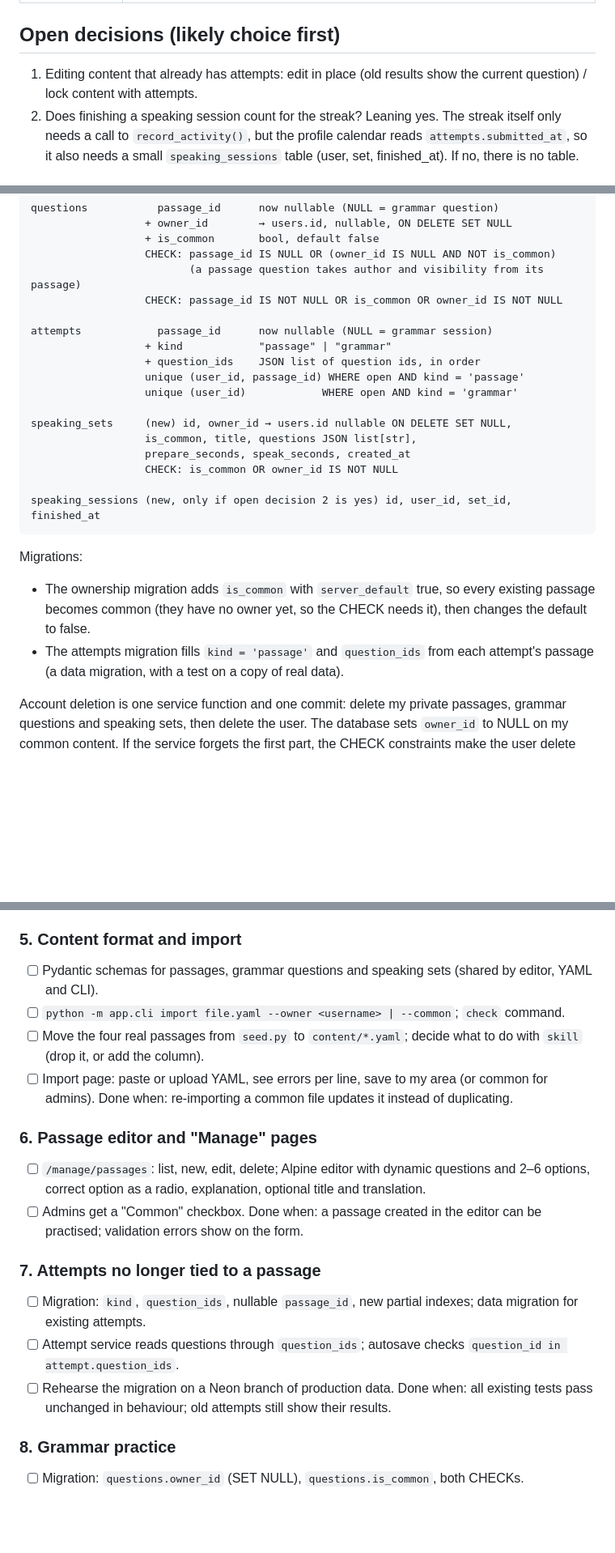
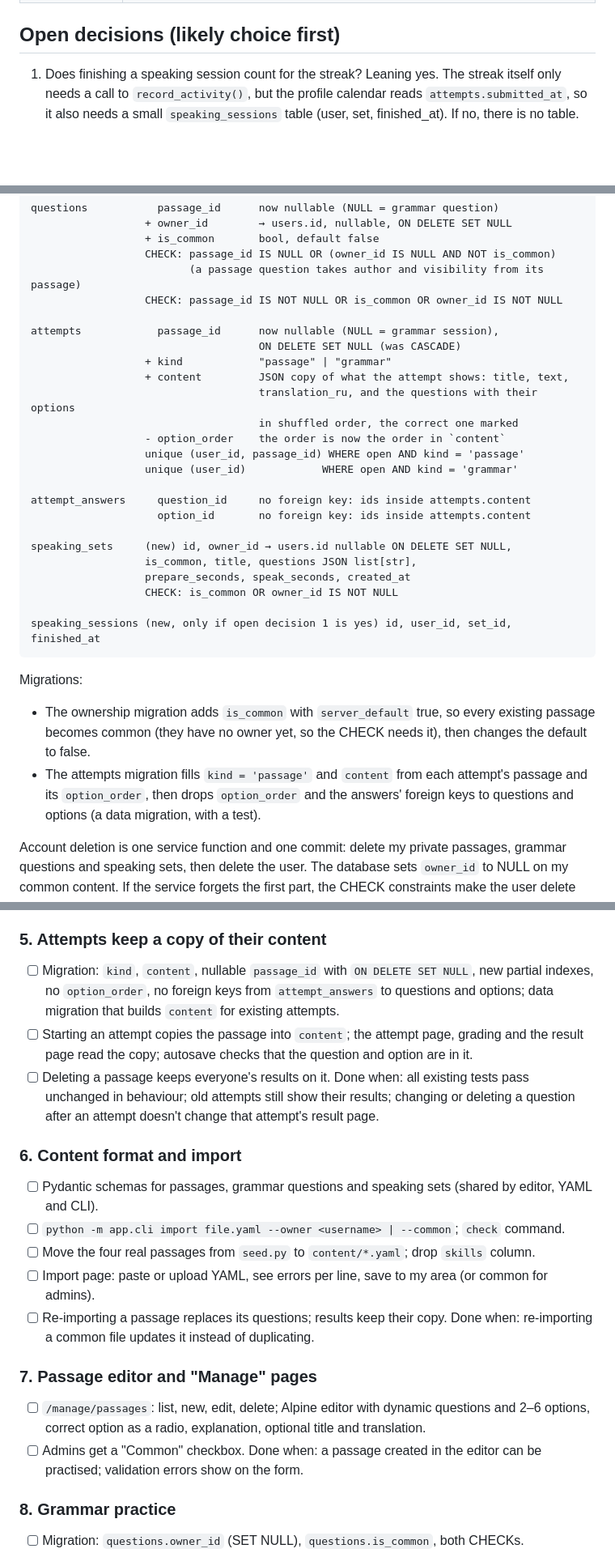
Before and after one commit to atamuratov07/qiraa, a Markdown page: docs/ROADMAP-v2.md, 3 parts joined by grey strips. Shown at 81% size. Drawn GitHub-style; blank space fills up the shorter version.

Commit message:
Keep a content copy per attempt in the roadmap

````diff
--- a/docs/ROADMAP-v2.md
+++ b/docs/ROADMAP-v2.md
@@ -51,9 +53,7 @@ conventions are in [CONVENTIONS.md](CONVENTIONS.md).
 
 ## Open decisions (likely choice first)
 
-1. Editing content that already has attempts: edit in place (old results show the current
-   question) / lock content with attempts.
-2. Does finishing a speaking session count for the streak? Leaning yes. The streak itself
+1. Does finishing a speaking session count for the streak? Leaning yes. The streak itself
    only needs a call to `record_activity()`, but the profile calendar reads
    `attempts.submitted_at`, so it also needs a small `speaking_sessions` table
    (user, set, finished_at). If no, there is no table.
@@ -78,18 +78,25 @@ questions           passage_id      now nullable (NULL = grammar question)
                          (a passage question takes author and visibility from its passage)
                   CHECK: passage_id IS NOT NULL OR is_common OR owner_id IS NOT NULL
 
-attempts            passage_id      now nullable (NULL = grammar session)
+attempts            passage_id      now nullable (NULL = grammar session),
+                                    ON DELETE SET NULL (was CASCADE)
                   + kind            "passage" | "grammar"
-                  + question_ids    JSON list of question ids, in order
+                  + content         JSON copy of what the attempt shows: title, text,
+                                    translation_ru, and the questions with their options
+                                    in shuffled order, the correct one marked
+                  - option_order    the order is now the order in `content`
                   unique (user_id, passage_id) WHERE open AND kind = 'passage'
                   unique (user_id)            WHERE open AND kind = 'grammar'
+
+attempt_answers     question_id     no foreign key: ids inside attempts.content
+                    option_id       no foreign key: ids inside attempts.content
 
 speaking_sets     (new) id, owner_id → users.id nullable ON DELETE SET NULL,
                   is_common, title, questions JSON list[str],
                   prepare_seconds, speak_seconds, created_at
                   CHECK: is_common OR owner_id IS NOT NULL
 
-speaking_sessions (new, only if open decision 2 is yes) id, user_id, set_id, finished_at
+speaking_sessions (new, only if open decision 1 is yes) id, user_id, set_id, finished_at
 ```
 
 Migrations:
@@ -97,8 +104,9 @@ Migrations:
 - The ownership migration adds `is_common` with `server_default` true, so every existing
   passage becomes common (they have no owner yet, so the CHECK needs it), then changes the
   default to false.
-- The attempts migration fills `kind = 'passage'` and `question_ids` from each attempt's
-  passage (a data migration, with a test on a copy of real data).
+- The attempts migration fills `kind = 'passage'` and `content` from each attempt's passage
+  and its `option_order`, then drops `option_order` and the answers' foreign keys to
+  questions and options (a data migration, with a test).
 
 Account deletion is one service function and one commit: delete my private passages,
 grammar questions and speaking sets, then delete the user. The database sets `owner_id` to
@@ -167,32 +175,35 @@ Templates stay in `app/templates/<feature>/`.
       Done when: switching changes every page; the Russian interface reads as in 1.0, except
       dates, which follow CLDR.
 
-### 5. Content format and import
+### 5. Attempts keep a copy of their content
+
+- [ ] Migration: `kind`, `content`, nullable `passage_id` with `ON DELETE SET NULL`, new
+      partial indexes, no `option_order`, no foreign keys from `attempt_answers` to questions
+      and options; data migration that builds `content` for existing attempts.
+- [ ] Starting an attempt copies the passage into `content`; the attempt page, grading and the
+      result page read the copy; autosave checks that the question and option are in it.
+- [ ] Deleting a passage keeps everyone's results on it.
+      Done when: all existing tests pass unchanged in behaviour; old attempts still show their
+      results; changing or deleting a question after an attempt doesn't change that attempt's
+      result page.
+
+### 6. Content format and import
 
 - [ ] Pydantic schemas for passages, grammar questions and speaking sets (shared by editor,
       YAML and CLI).
 - [ ] `python -m app.cli import file.yaml --owner <username> | --common`; `check` command.
-- [ ] Move the four real passages from `seed.py` to `content/*.yaml`; decide what to do with
-      `skill` (drop it, or add the column).
+- [ ] Move the four real passages from `seed.py` to `content/*.yaml`; drop `skills` column.
 - [ ] Import page: paste or upload YAML, see errors per line, save to my area (or common for
       admins).
+- [ ] Re-importing a passage replaces its questions; results keep their copy.
       Done when: re-importing a common file updates it instead of duplicating.
 
-### 6. Passage editor and "Manage" pages
+### 7. Passage editor and "Manage" pages
 
 - [ ] `/manage/passages`: list, new, edit, delete; Alpine editor with dynamic questions and
       2–6 options, correct option as a radio, explanation, optional title and translation.
 - [ ] Admins get a "Common" checkbox.
       Done when: a passage created in the editor can be practised; validation errors show on the form.
-
-### 7. Attempts no longer tied to a passage
-
-- [ ] Migration: `kind`, `question_ids`, nullable `passage_id`, new partial indexes; data
-      migration for existing attempts.
-- [ ] Attempt service reads questions through `question_ids`; autosave checks
-      `question_id in attempt.question_ids`.
-- [ ] Rehearse the migration on a Neon branch of production data.
-      Done when: all existing tests pass unchanged in behaviour; old attempts still show their results.
 
 ### 8. Grammar practice
 
````
Also changed, not shown: other parts of docs/ROADMAP-v2.md (+6 -4 lines), docs/CONVENTIONS.md (+1 -1 lines).
